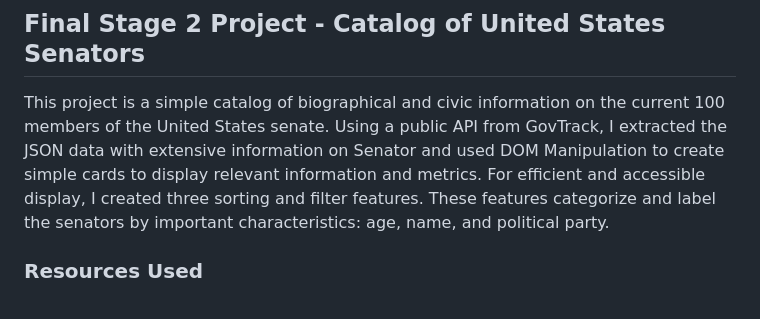
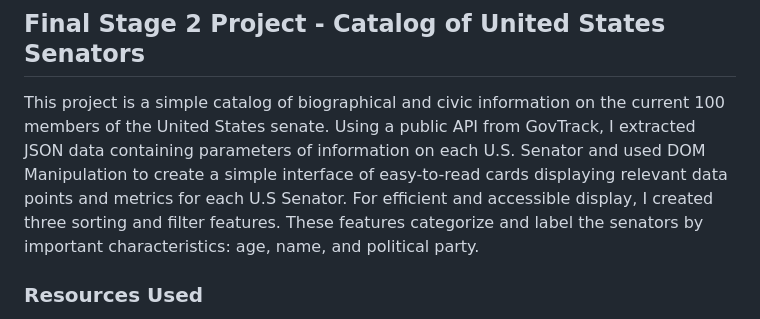
Before and after one commit to alyzees/snap-academies-stage2-project, a Markdown page: README.md, the part around the change. GitHub-like rendering.

```diff
--- a/README.md
+++ b/README.md
@@ -2,7 +2,7 @@
 
 ## Final Stage 2 Project - Catalog of United States Senators
 
-This project is a simple catalog of biographical and civic information on the current 100 members of the United States senate. Using a public API from GovTrack, I extracted the JSON data with extensive information on Senator and used DOM Manipulation to create simple cards to display relevant information and metrics. For efficient and accessible display, I created three sorting and filter features. These features categorize and label the senators by important characteristics: age, name, and political party.
+This project is a simple catalog of biographical and civic information on the current 100 members of the United States senate. Using a public API from GovTrack, I extracted JSON data containing parameters of information on each U.S. Senator and used DOM Manipulation to create a simple interface of easy-to-read cards displaying relevant data points and metrics for each U.S Senator. For efficient and accessible display, I created three sorting and filter features. These features categorize and label the senators by important characteristics: age, name, and political party.
 
 ### Resources Used
 - [U.S Senators Dataset]("https://github.com/jdorfman/awesome-json-datasets")
```
